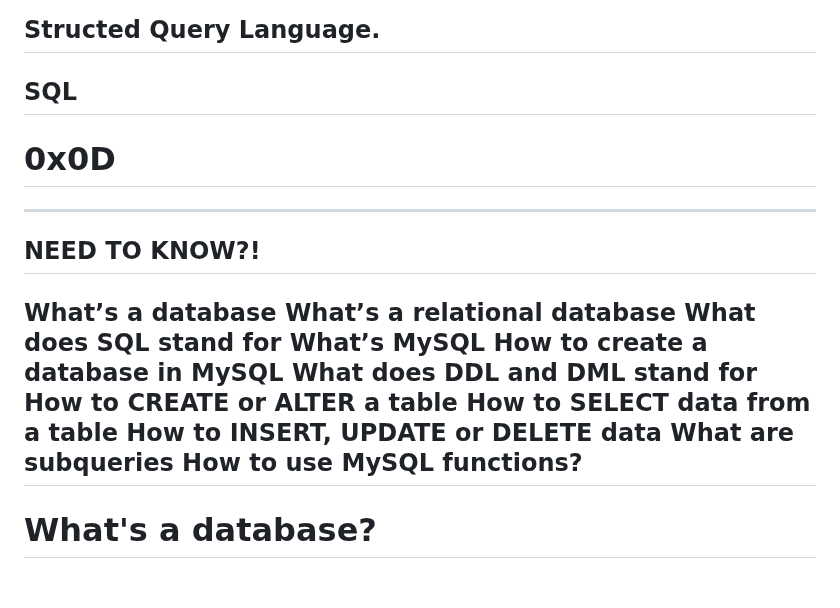
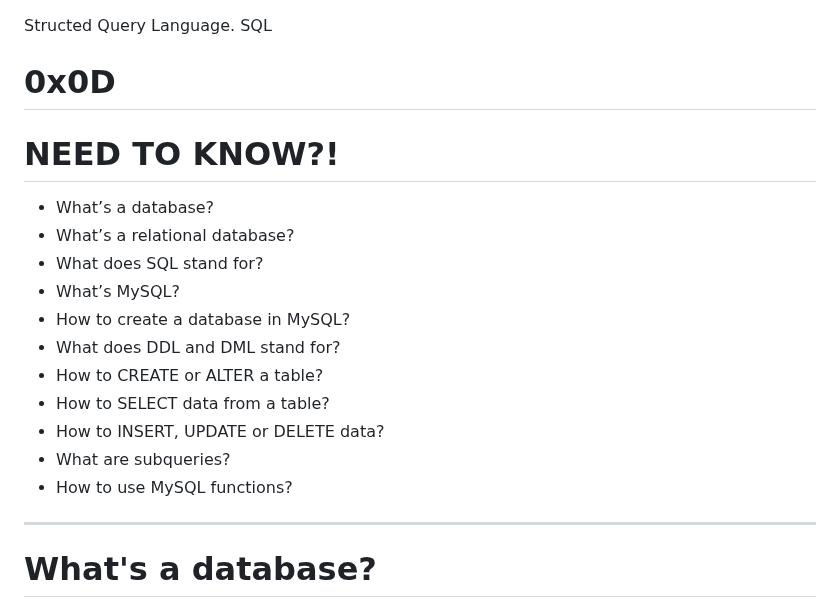
Before and after one commit to TheeKingZa/alx-higher_level_programming, a Markdown page: 0x0D-SQL_introduction/README.md, the part around the change. Drawn GitHub-style; blank space fills up the shorter version.

```diff
--- a/0x0D-SQL_introduction/README.md
+++ b/0x0D-SQL_introduction/README.md
@@ -1,24 +1,20 @@
 Structed Query Language.
-------------------------
 SQL
-----
 # 0x0D
 
-----
-NEED TO KNOW?!
--------------
 
-What’s a database
-What’s a relational database
-What does SQL stand for
-What’s MySQL
-How to create a database in MySQL
-What does DDL and DML stand for
-How to CREATE or ALTER a table
-How to SELECT data from a table
-How to INSERT, UPDATE or DELETE data
-What are subqueries
-How to use MySQL functions?
+# NEED TO KNOW?!
+* What’s a database?
+* What’s a relational database?
+* What does SQL stand for?
+* What’s MySQL?
+* How to create a database in MySQL?
+* What does DDL and DML stand for?
+* How to CREATE or ALTER a table?
+* How to SELECT data from a table?
+* How to INSERT, UPDATE or DELETE data?
+* What are subqueries?
+* How to use MySQL functions?
 -------------------------------------------
 
 # What's a database?
```
